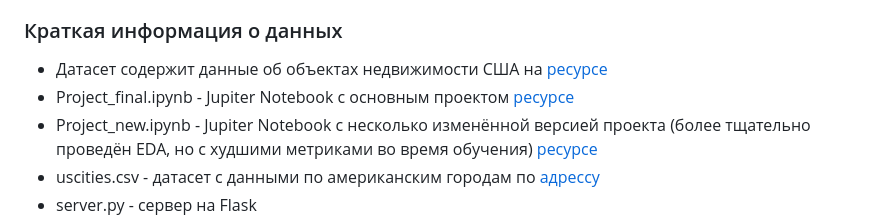
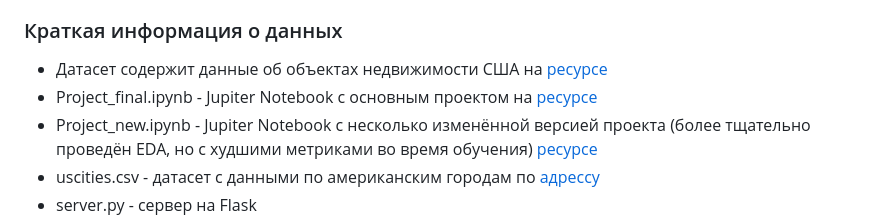
Before and after one commit to juljazemskova/diplomProject, a Markdown page: README.md, the part around the change. GitHub-like rendering.

```diff
--- a/README.md
+++ b/README.md
@@ -19,7 +19,7 @@
 
 ### Краткая информация о данных
 - Датасет содержит данные об объектах недвижимости США на [ресурсе](https://drive.google.com/file/d/11-ZNNIdcQ7TbT8Y0nsQ3Q0eiYQP__NIW/view?usp=share_link)
-- Project_final.ipynb - Jupiter Notebook с основным проектом  [ресурсе](https://colab.research.google.com/drive/1tSu3s3X5kcgbM_Ky2Vo6oQLDaK2R5hLB?usp=sharing)
+- Project_final.ipynb - Jupiter Notebook с основным проектом на [ресурсе](https://colab.research.google.com/drive/1tSu3s3X5kcgbM_Ky2Vo6oQLDaK2R5hLB?usp=sharing)
 - Project_new.ipynb - Jupiter Notebook с  несколько изменённой версией проекта (более тщательно проведён EDA, но с худшими метриками во время обучения) [ресурсе](https://colab.research.google.com/drive/1smk0XFtpbOJS--zm6HoKDLEX3Qj36VSW?usp=sharing)
 - uscities.csv - датасет с данными по американским городам по [адрессу](https://drive.google.com/file/d/1kgmEtk9I-bHu2kz-kZ9-KjrKauvGjJ2A/view?usp=sharing)
 - server.py - сервер на Flask
```
